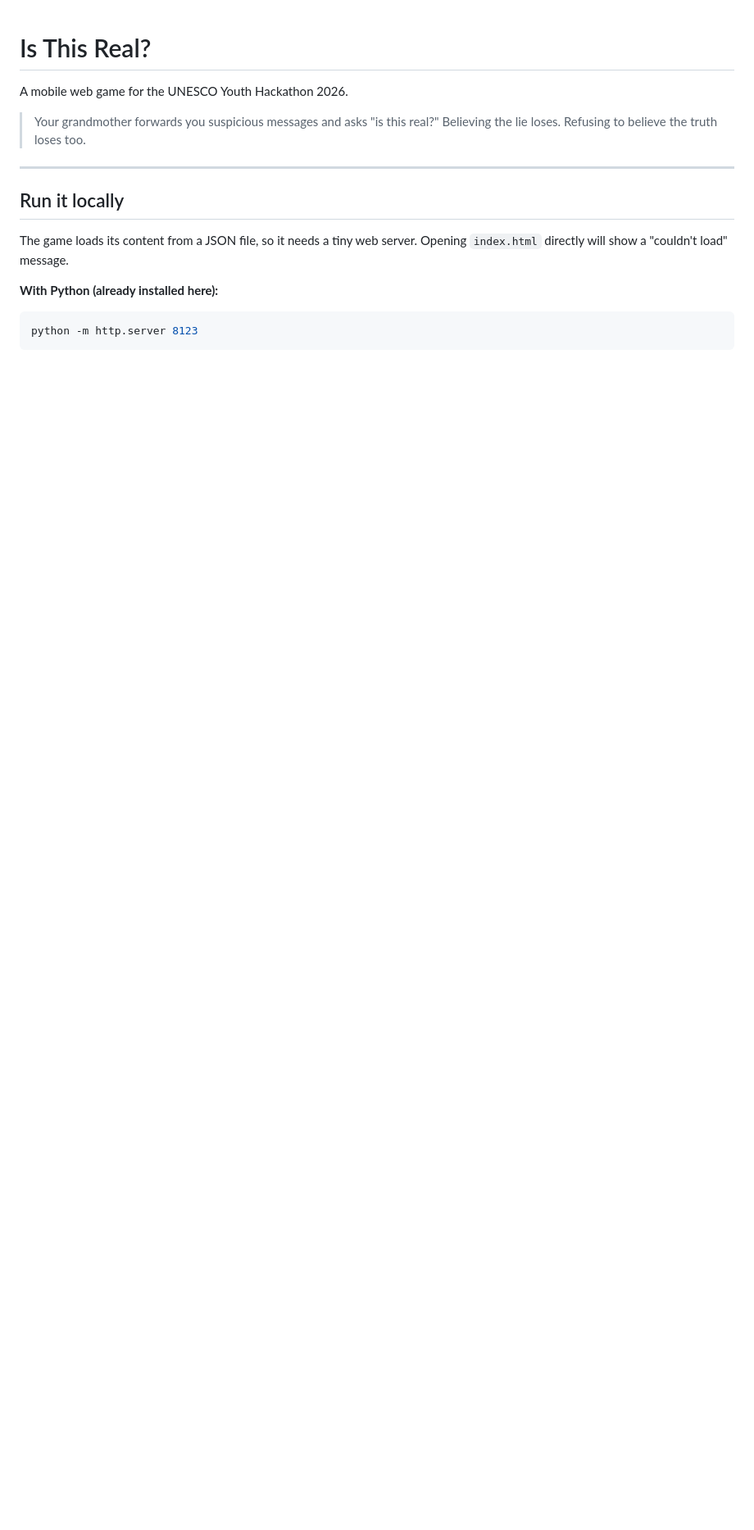
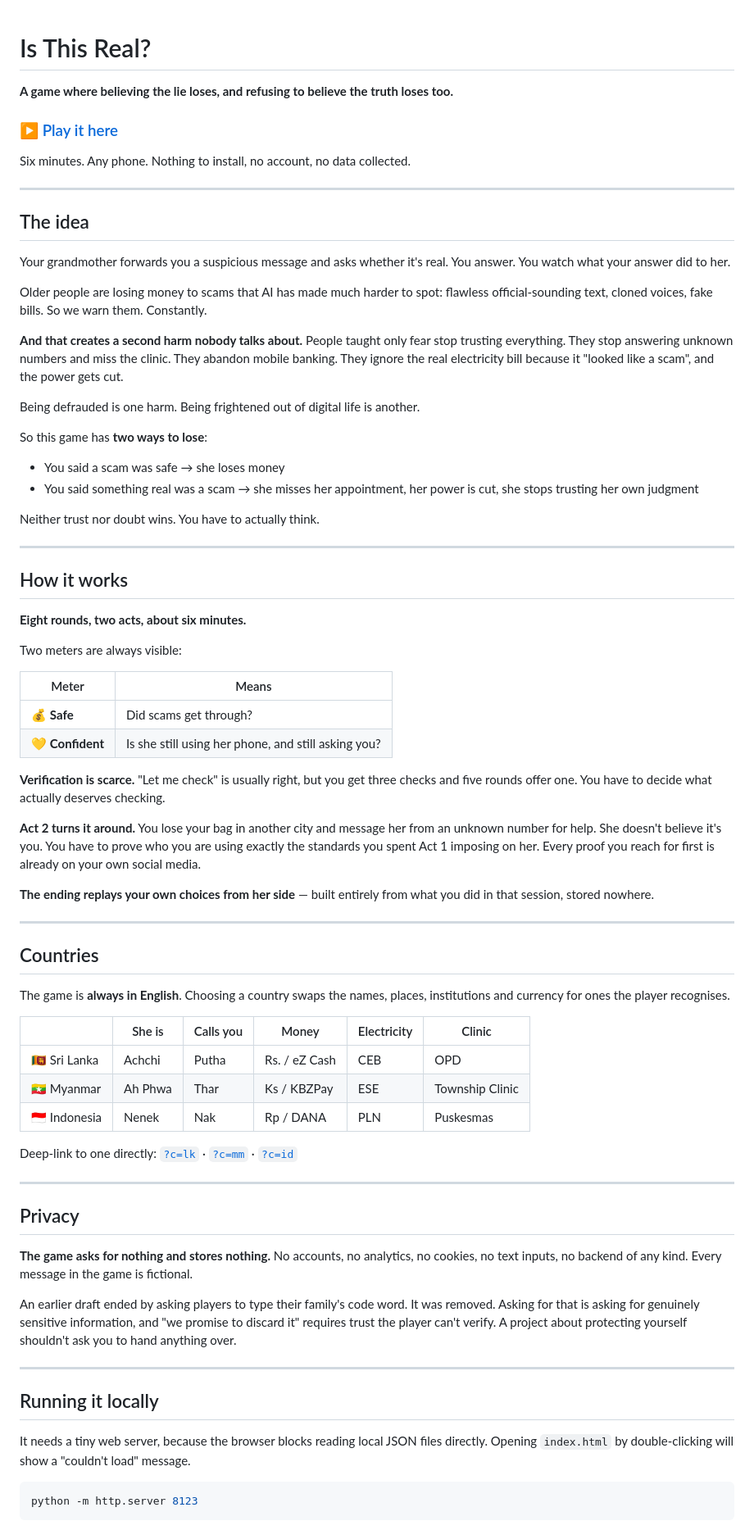
Before and after one commit to nikolify/is-this-real, a Markdown page: README.md, the part around one of its changes. Shown at 82% size. GitHub-like rendering; blank space fills up the shorter version.

````diff
--- a/README.md
+++ b/README.md
@@ -1,18 +1,101 @@
 # Is This Real?
 
-A mobile web game for the UNESCO Youth Hackathon 2026.
+**A game where believing the lie loses, and refusing to believe the truth loses too.**
 
-> Your grandmother forwards you suspicious messages and asks "is this real?"
-> Believing the lie loses. Refusing to believe the truth loses too.
+### ▶ [Play it here](https://nikolify.github.io/is-this-real/)
+
+Six minutes. Any phone. Nothing to install, no account, no data collected.
 
 ---
 
-## Run it locally
+## The idea
 
-The game loads its content from a JSON file, so it needs a tiny web
-server. Opening `index.html` directly will show a "couldn't load" message.
+Your grandmother forwards you a suspicious message and asks whether it's
+real. You answer. You watch what your answer did to her.
 
-**With Python (already installed here):**
+Older people are losing money to scams that AI has made much harder to
+spot: flawless official-sounding text, cloned voices, fake bills. So we
+warn them. Constantly.
+
+**And that creates a second harm nobody talks about.** People taught only
+fear stop trusting everything. They stop answering unknown numbers and miss
+the clinic. They abandon mobile banking. They ignore the real electricity
+bill because it "looked like a scam", and the power gets cut.
+
+Being defrauded is one harm. Being frightened out of digital life is
+another.
+
+So this game has **two ways to lose**:
+
+- You said a scam was safe → she loses money
+- You said something real was a scam → she misses her appointment, her power
+  is cut, she stops trusting her own judgment
+
+Neither trust nor doubt wins. You have to actually think.
+
+---
+
+## How it works
+
+**Eight rounds, two acts, about six minutes.**
+
+Two meters are always visible:
+
+| Meter | Means |
+|---|---|
+| 💰 **Safe** | Did scams get through? |
+| 💛 **Confident** | Is she still using her phone, and still asking you? |
+
+**Verification is scarce.** "Let me check" is usually right, but you get
+three checks and five rounds offer one. You have to decide what actually
+deserves checking.
+
+**Act 2 turns it around.** You lose your bag in another city and message her
+from an unknown number for help. She doesn't believe it's you. You have to
+prove who you are using exactly the standards you spent Act 1 imposing on
+her. Every proof you reach for first is already on your own social media.
+
+**The ending replays your own choices from her side** — built entirely from
+what you did in that session, stored nowhere.
+
+---
+
+## Countries
+
+The game is **always in English**. Choosing a country swaps the names,
+places, institutions and currency for ones the player recognises.
+
+| | She is | Calls you | Money | Electricity | Clinic |
+|---|---|---|---|---|---|
+| 🇱🇰 Sri Lanka | Achchi | Putha | Rs. / eZ Cash | CEB | OPD |
+| 🇲🇲 Myanmar | Ah Phwa | Thar | Ks / KBZPay | ESE | Township Clinic |
+| 🇮🇩 Indonesia | Nenek | Nak | Rp / DANA | PLN | Puskesmas |
+
+Deep-link to one directly: [`?c=lk`](https://nikolify.github.io/is-this-real/?c=lk) ·
+[`?c=mm`](https://nikolify.github.io/is-this-real/?c=mm) ·
+[`?c=id`](https://nikolify.github.io/is-this-real/?c=id)
+
+---
+
+## Privacy
+
+**The game asks for nothing and stores nothing.** No accounts, no analytics,
+no cookies, no text inputs, no backend of any kind. Every message in the
+game is fictional.
+
+An earlier draft ended by asking players to type their family's code word.
+It was removed. Asking for that is asking for genuinely sensitive
+information, and "we promise to discard it" requires trust the player can't
+verify. A project about protecting yourself shouldn't ask you to hand
+anything over.
+
+---
+
+## Running it locally
+
+It needs a tiny web server, because the browser blocks reading local JSON
+files directly. Opening `index.html` by double-clicking will show a
+"couldn't load" message.
 
 ```bash
 python -m http.server 8123
````
Also changed, not shown: other parts of README.md (+32 -109 lines), PROPOSAL-Is-This-Real.md (added, +256 -0 lines).
